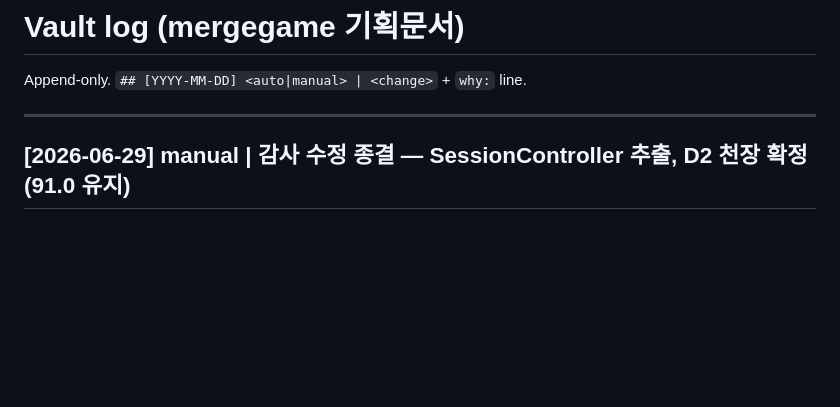
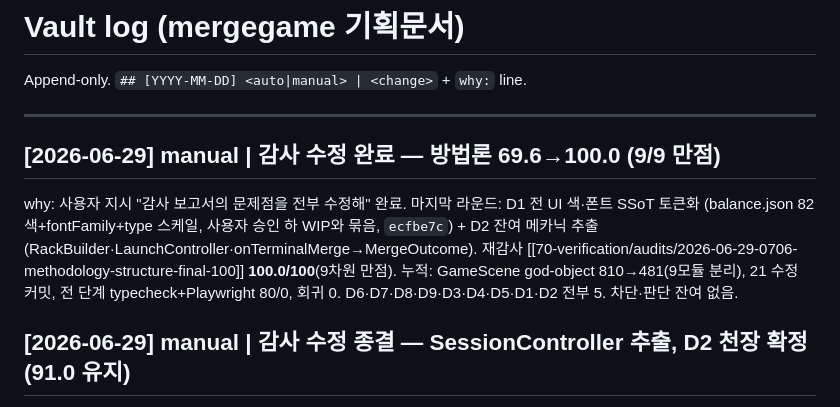
Before and after one commit to yinathan0215-coder/mergegame, a Markdown page: docs/log.md, the part around the change. Drawn GitHub-style; blank space fills up the shorter version.

Commit message:
docs(verification): 방법론 감사 완료 100/100 (9차원 만점, 누적 +30.4)
methodology-audit 수정 종료 — D1(전 UI 색·폰트 SSoT 토큰화)·D2(잔여 메카닉 추출: RackBuilder·
LaunchController·terminal→MergeOutcome) → 5. 종합 100.0/100(0130 69.6 → 누적 +30.4), 9차원 전부 만점.
GameScene god-object 810→481(9모듈 분리), 21 수정 커밋, 전 단계 Playwright 80/0, 회귀 0. 보고서+index+log 반영.

Co-Authored-By: Claude Opus 4.8 (1M context) <noreply@anthropic.com>

```diff
--- a/docs/log.md
+++ b/docs/log.md
@@ -11,6 +11,14 @@ updated: 2026-06-29
 Append-only. `## [YYYY-MM-DD] <auto|manual> | <change>` + `why:` line.
 
 ---
+
+## [2026-06-29] manual | 감사 수정 완료 — 방법론 69.6→100.0 (9/9 만점)
+why: 사용자 지시 "감사 보고서의 문제점을 전부 수정해" 완료. 마지막 라운드: D1 전 UI 색·폰트 SSoT 토큰화
+(balance.json 82색+fontFamily+type 스케일, 사용자 승인 하 WIP와 묶음, `ecfbe7c`) + D2 잔여 메카닉 추출
+(RackBuilder·LaunchController·onTerminalMerge→MergeOutcome). 재감사
+[[70-verification/audits/2026-06-29-0706-methodology-structure-final-100]] **100.0/100**(9차원 만점).
+누적: GameScene god-object 810→481(9모듈 분리), 21 수정 커밋, 전 단계 typecheck+Playwright 80/0, 회귀 0.
+D6·D7·D8·D9·D3·D4·D5·D1·D2 전부 5. 차단·판단 잔여 없음.
 
 ## [2026-06-29] manual | 감사 수정 종결 — SessionController 추출, D2 천장 확정(91.0 유지)
 why: 사용자 지시 "감사 보고서의 문제점을 전부 수정해" — 비차단 잔여였던 D2 세션종료 흐름을 실제 추출
```
Also changed, not shown: docs/70-verification/index.md (+4 -0 lines), 1 other file.
